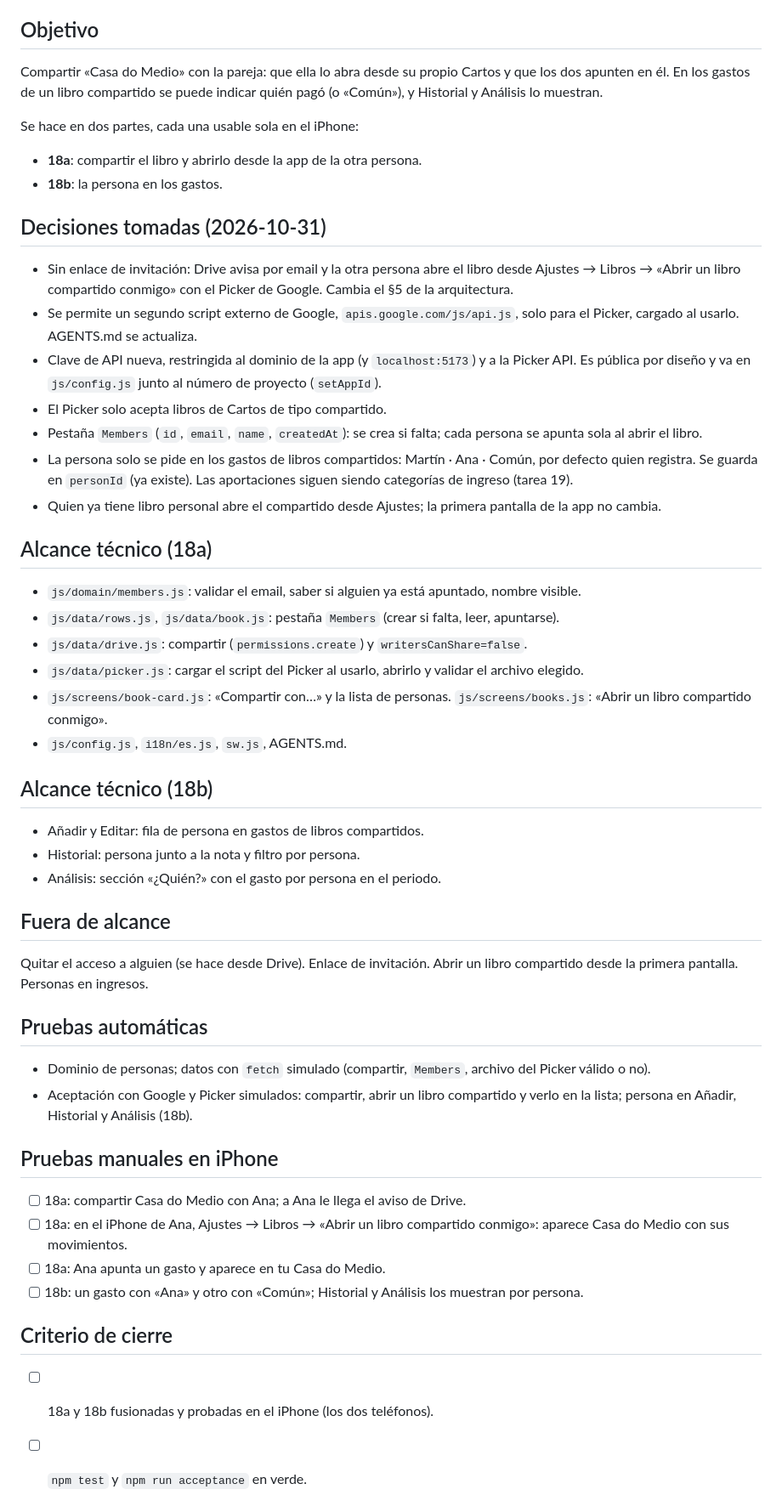
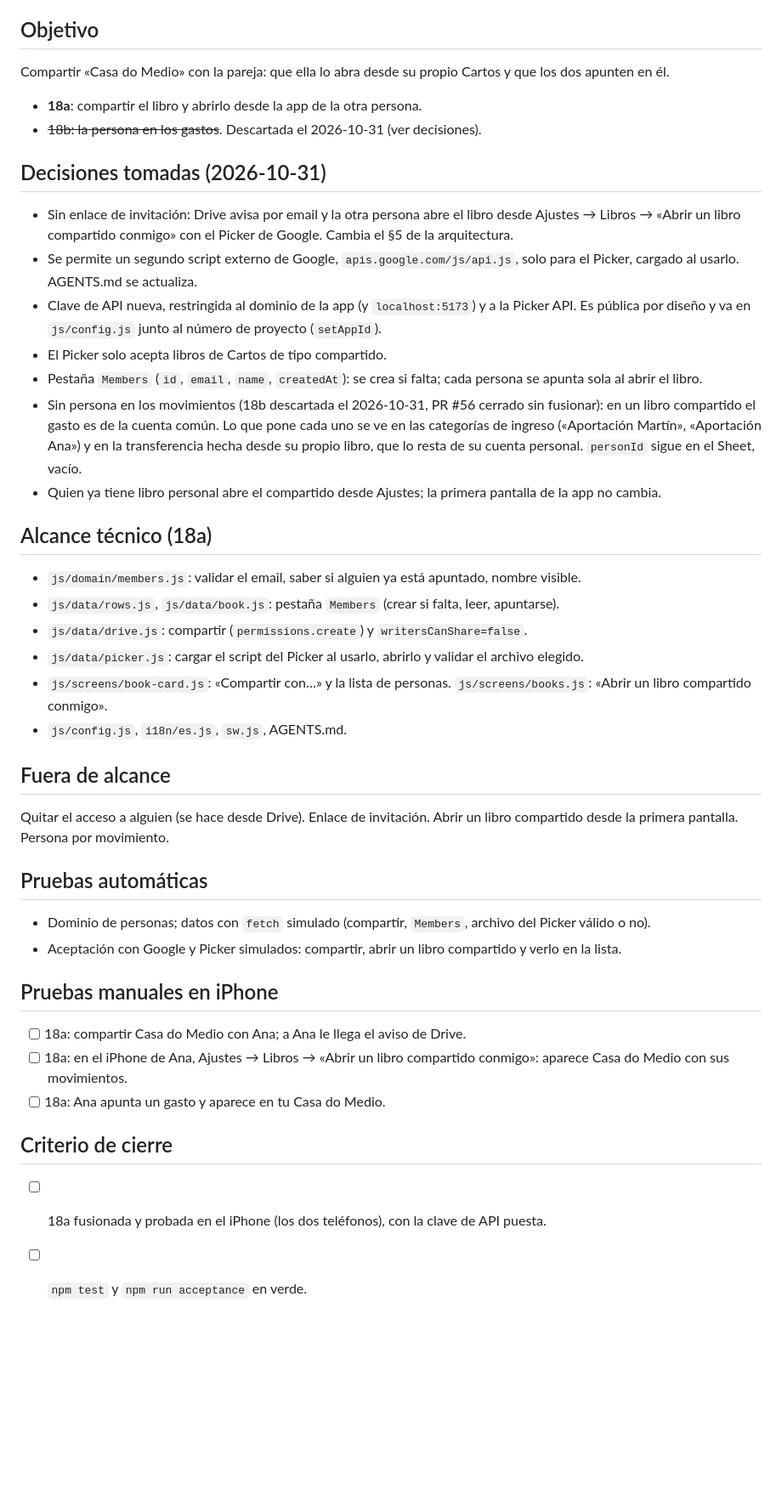
Before and after one commit to martincaamano/cartos-fase0, a Markdown page: docs/tareas/tarea-18.md, the part around the change. Shown at 85% size. Drawn GitHub-style; blank space fills up the shorter version.

Commit message:
docs(tarea-18): drop 18b, no person on movements
Co-Authored-By: Claude Opus 5.5 <noreply@anthropic.com>
Claude-Session: https://claude.ai/code/session_0183JU7ysc4hprfPqVifhVku

```diff
--- a/docs/tareas/tarea-18.md
+++ b/docs/tareas/tarea-18.md
@@ -4,11 +4,10 @@ Estado: definida (2026-10-31), pendiente de implementar.
 Depende de: 17 (varios libros) y 19 (Casa do Medio con datos), fusionadas.
 
 ## Objetivo
-Compartir «Casa do Medio» con la pareja: que ella lo abra desde su propio Cartos y que los dos apunten en él. En los gastos de un libro compartido se puede indicar quién pagó (o «Común»), y Historial y Análisis lo muestran.
+Compartir «Casa do Medio» con la pareja: que ella lo abra desde su propio Cartos y que los dos apunten en él.
 
-Se hace en dos partes, cada una usable sola en el iPhone:
 - **18a**: compartir el libro y abrirlo desde la app de la otra persona.
-- **18b**: la persona en los gastos.
+- ~~18b: la persona en los gastos~~. Descartada el 2026-10-31 (ver decisiones).
 
 ## Decisiones tomadas (2026-10-31)
 - Sin enlace de invitación: Drive avisa por email y la otra persona abre el libro desde Ajustes → Libros → «Abrir un libro compartido conmigo» con el Picker de Google. Cambia el §5 de la arquitectura.
@@ -16,7 +15,7 @@ Se hace en dos partes, cada una usable sola en el iPhone:
 - Clave de API nueva, restringida al dominio de la app (y `localhost:5173`) y a la Picker API. Es pública por diseño y va en `js/config.js` junto al número de proyecto (`setAppId`).
 - El Picker solo acepta libros de Cartos de tipo compartido.
 - Pestaña `Members` (`id`, `email`, `name`, `createdAt`): se crea si falta; cada persona se apunta sola al abrir el libro.
-- La persona solo se pide en los gastos de libros compartidos: Martín · Ana · Común, por defecto quien registra. Se guarda en `personId` (ya existe). Las aportaciones siguen siendo categorías de ingreso (tarea 19).
+- Sin persona en los movimientos (18b descartada el 2026-10-31, PR #56 cerrado sin fusionar): en un libro compartido el gasto es de la cuenta común. Lo que pone cada uno se ve en las categorías de ingreso («Aportación Martín», «Aportación Ana») y en la transferencia hecha desde su propio libro, que lo resta de su cuenta personal. `personId` sigue en el Sheet, vacío.
 - Quien ya tiene libro personal abre el compartido desde Ajustes; la primera pantalla de la app no cambia.
 
 ## Alcance técnico (18a)
@@ -27,24 +26,18 @@ Se hace en dos partes, cada una usable sola en el iPhone:
 - `js/screens/book-card.js`: «Compartir con…» y la lista de personas. `js/screens/books.js`: «Abrir un libro compartido conmigo».
 - `js/config.js`, `i18n/es.js`, `sw.js`, AGENTS.md.
 
-## Alcance técnico (18b)
-- Añadir y Editar: fila de persona en gastos de libros compartidos.
-- Historial: persona junto a la nota y filtro por persona.
-- Análisis: sección «¿Quién?» con el gasto por persona en el periodo.
-
 ## Fuera de alcance
-Quitar el acceso a alguien (se hace desde Drive). Enlace de invitación. Abrir un libro compartido desde la primera pantalla. Personas en ingresos.
+Quitar el acceso a alguien (se hace desde Drive). Enlace de invitación. Abrir un libro compartido desde la primera pantalla. Persona por movimiento.
 
 ## Pruebas automáticas
 - Dominio de personas; datos con `fetch` simulado (compartir, `Members`, archivo del Picker válido o no).
-- Aceptación con Google y Picker simulados: compartir, abrir un libro compartido y verlo en la lista; persona en Añadir, Historial y Análisis (18b).
+- Aceptación con Google y Picker simulados: compartir, abrir un libro compartido y verlo en la lista.
 
 ## Pruebas manuales en iPhone
 - [ ] 18a: compartir Casa do Medio con Ana; a Ana le llega el aviso de Drive.
 - [ ] 18a: en el iPhone de Ana, Ajustes → Libros → «Abrir un libro compartido conmigo»: aparece Casa do Medio con sus movimientos.
 - [ ] 18a: Ana apunta un gasto y aparece en tu Casa do Medio.
-- [ ] 18b: un gasto con «Ana» y otro con «Común»; Historial y Análisis los muestran por persona.
 
 ## Criterio de cierre
-- [ ] 18a y 18b fusionadas y probadas en el iPhone (los dos teléfonos).
+- [ ] 18a fusionada y probada en el iPhone (los dos teléfonos), con la clave de API puesta.
 - [ ] `npm test` y `npm run acceptance` en verde.
```
Also changed, not shown: docs/ESTADO.md (+1 -1 lines).
